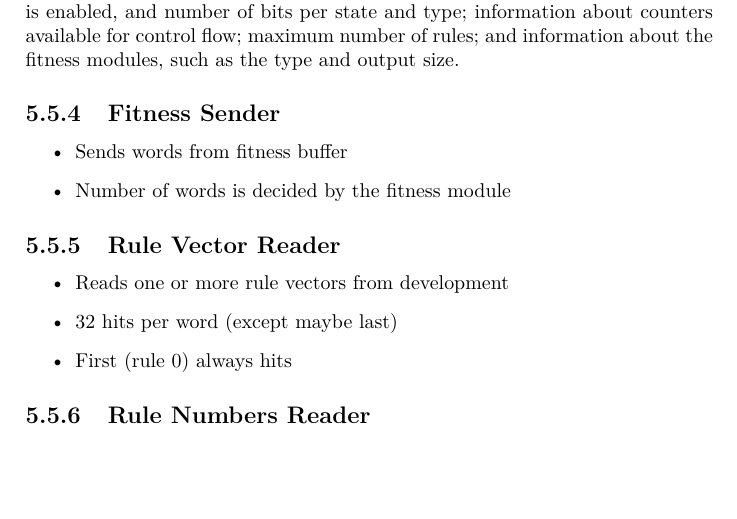
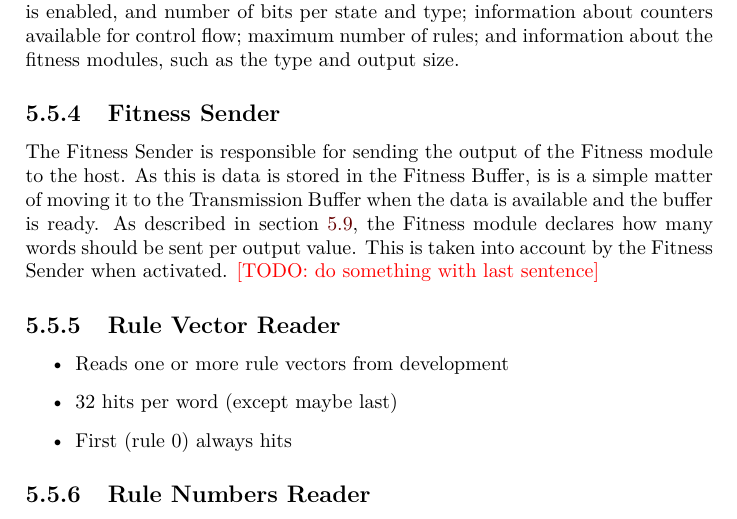
Before and after one commit to lundal/carp-thesis, a LaTeX thesis (thesis.tex, which reads chapters/implementation.tex): part of page 31 of 41, cut so that both start at the same text, the shorter picture padded with empty space. Compiled offline with pdfLaTeX.

Commit message:
Describe fitness sender

```diff
--- a/chapters/implementation.tex
+++ b/chapters/implementation.tex
@@ -353,10 +353,11 @@ and information about the fitness modules, such as the type and output size.
 
 \subsection{Fitness Sender}
 
-\begin{itemize}
-    \item Sends words from fitness buffer
-    \item Number of words is decided by the fitness module
-\end{itemize}
+The Fitness Sender is responsible for sending the output of the Fitness module to the host.
+As this is data is stored in the Fitness Buffer, is is a simple matter of moving it to the Transmission Buffer when the data is available and the buffer is ready.
+As described in section~\ref{sec:fitness}, the Fitness module declares how many words should be sent per output value.
+This is taken into account by the Fitness Sender when activated.
+\todo{do something with last sentence}
 
 \subsection{Rule Vector Reader}
 
```
Also changed, not shown: chapters/implementation.tex (1 more changed lines).
